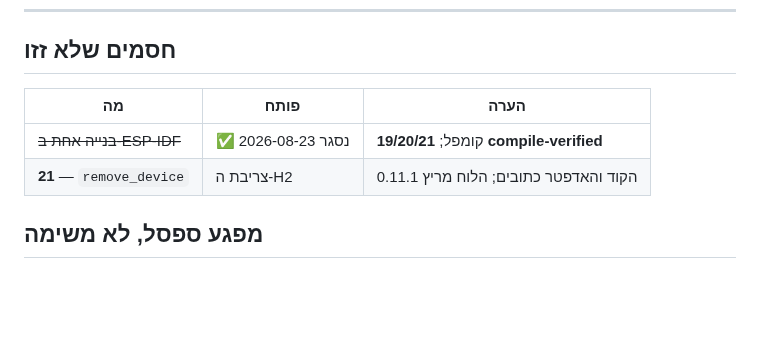
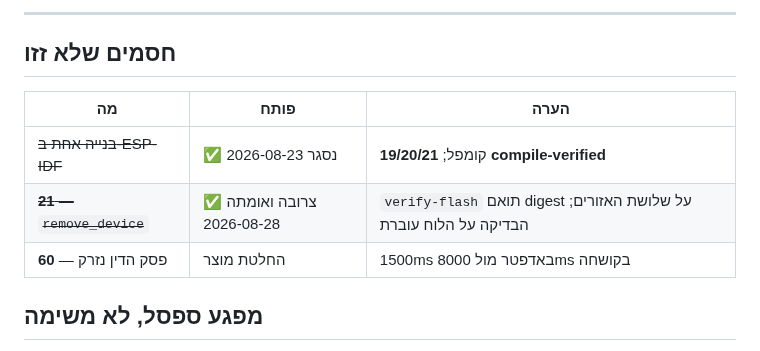
Before and after one commit to Avraham565/smart-kosher, a Markdown page: TASKS-26-28.md, the part around one of its changes. Drawn GitHub-style; blank space fills up the shorter version.

```diff
--- a/TASKS-26-28.md
+++ b/TASKS-26-28.md
@@ -1290,9 +1324,12 @@ Warning: The smallest app partition is nearly full!
+---
+
 ## חסמים שלא זזו
 
 | מה | פותח | הערה |
 |---|---|---|
 | ~~בנייה אחת ב-ESP-IDF~~ | ✅ נסגר 2026-08-23 | קומפל; **19/20/21 compile-verified** |
-| **21** — `remove_device` | צריבת ה-H2 | הקוד והאדפטר כתובים; הלוח מריץ 0.11.1 |
+| ~~**21** — `remove_device`~~ | ✅ צרובה ואומתה 2026-08-28 | `verify-flash` תואם digest על שלושת האזורים; הבדיקה על הלוח עוברת |
+| **60** — פסק הדין נזרק | החלטת מוצר | 1500ms באדפטר מול 8000ms בקושחה |
 
 ## מפגע ספסל, לא משימה
 
```
Also changed, not shown: other parts of TASKS-26-28.md (+34 -0 lines), CLAUDE-CODE-TASKS.md (+14 -6 lines).
